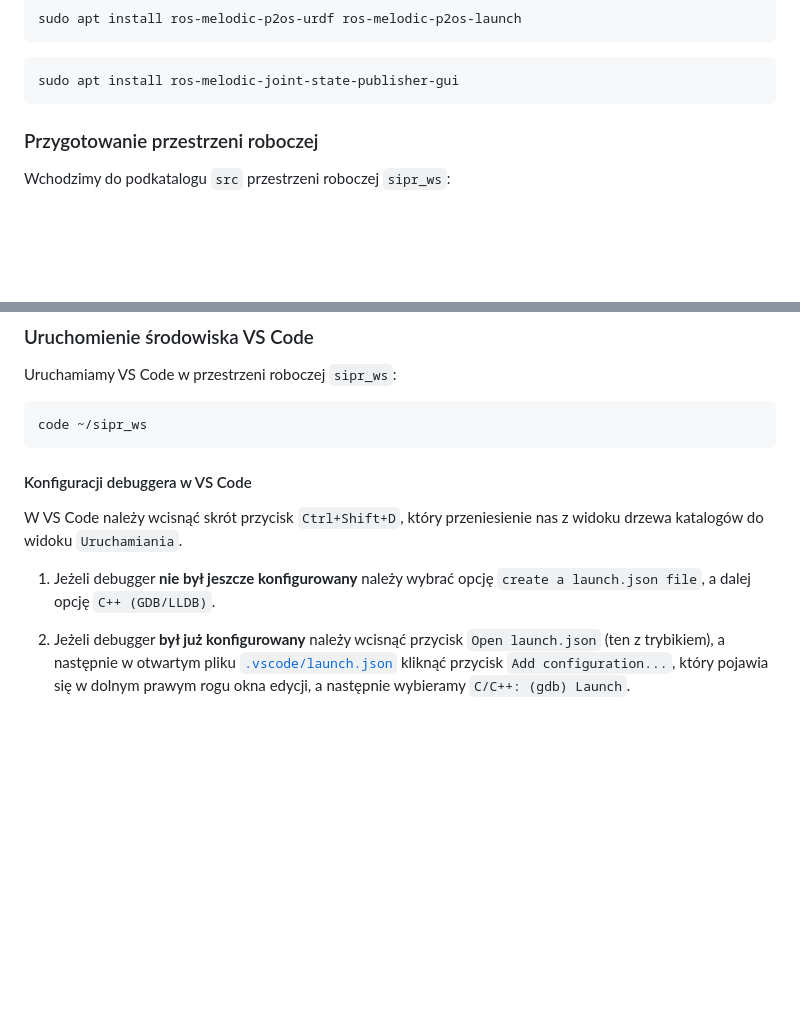
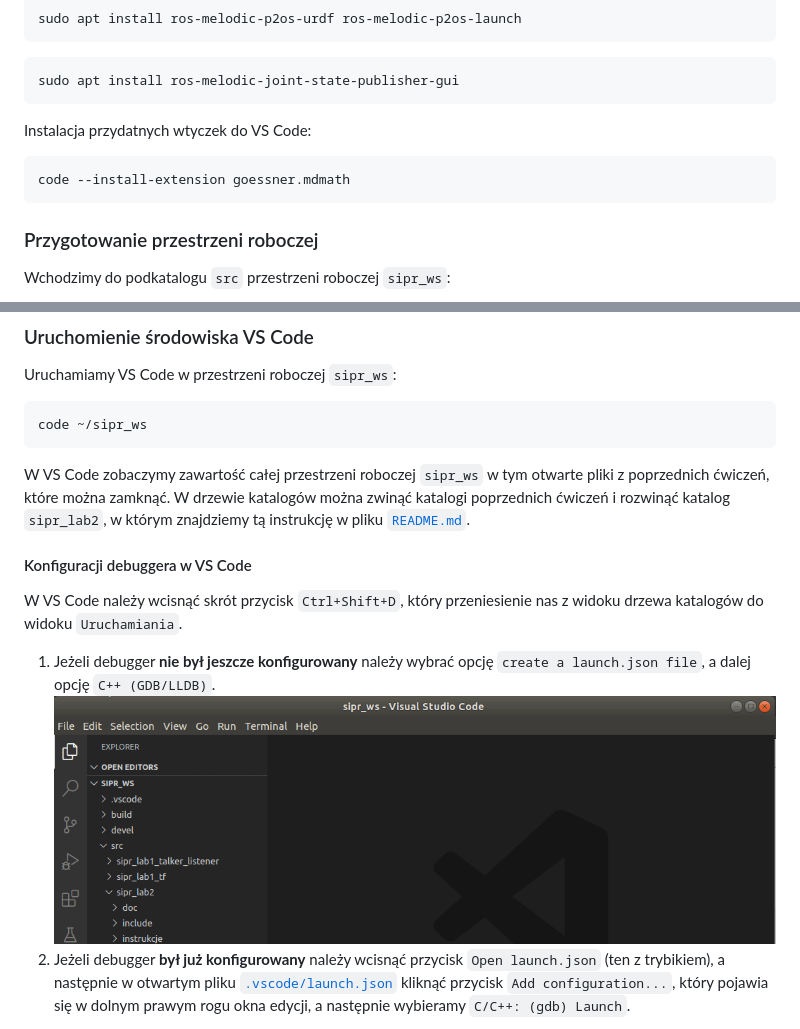
Before and after one commit to lgruszka/sipr_lab2, a Markdown page: README.md, 2 parts joined by grey strips. Drawn GitHub-style; pictures changed too: doc/figures/vscode_debug_create.gif (added); blank space fills up the shorter version.

````diff
--- a/README.md
+++ b/README.md
@@ -28,6 +28,12 @@ sudo apt install ros-melodic-p2os-urdf ros-melodic-p2os-launch
 
 ```
 sudo apt install ros-melodic-joint-state-publisher-gui
+```
+
+Instalacja przydatnych wtyczek do VS Code:
+
+```
+code --install-extension goessner.mdmath
 ```
 
 ### Przygotowanie przestrzeni roboczej
@@ -62,12 +68,13 @@ Uruchamiamy VS Code w przestrzeni roboczej `sipr_ws`:
 code ~/sipr_ws
 ```
 
+W VS Code zobaczymy zawartość całej przestrzeni roboczej `sipr_ws` w tym otwarte pliki z poprzednich ćwiczeń, które można zamknąć. W drzewie katalogów można zwinąć katalogi poprzednich ćwiczeń i rozwinąć katalog `sipr_lab2`, w którym znajdziemy tą instrukcję w pliku [`README.md`](./README.md).
+
 #### Konfiguracji debuggera w VS Code
 
 W VS Code należy wcisnąć skrót przycisk `Ctrl+Shift+D`, który przeniesienie nas z widoku drzewa katalogów do widoku `Uruchamiania`.
 
-1. Jeżeli debugger **nie był jeszcze konfigurowany** należy wybrać opcję `create a launch.json file`, a dalej opcję `C++ (GDB/LLDB)`.
-
+1. Jeżeli debugger **nie był jeszcze konfigurowany** należy wybrać opcję `create a launch.json file`, a dalej opcję `C++ (GDB/LLDB)`. ![vscode debug create](doc/figures/vscode_debug_create.gif)
 2. Jeżeli debugger **był już konfigurowany** należy wcisnąć przycisk `Open launch.json` (ten z trybikiem), a następnie w otwartym pliku [`.vscode/launch.json`](`.vscode/launch.json`) kliknąć przycisk `Add configuration...`, który pojawia się w dolnym prawym rogu okna edycji, a następnie wybieramy `C/C++: (gdb) Launch`.
 
 W pliku [`.vscode/launch.json`](`.vscode/launch.json`) zmieniamy następujące linie:
````
Also changed, not shown: other parts of README.md (+6 -2 lines), doc/figures/vscode_close_all.gif (added), doc/figures/vscode_debug_run.gif (added), doc/figures/vscode_readme_preview.gif (added).
